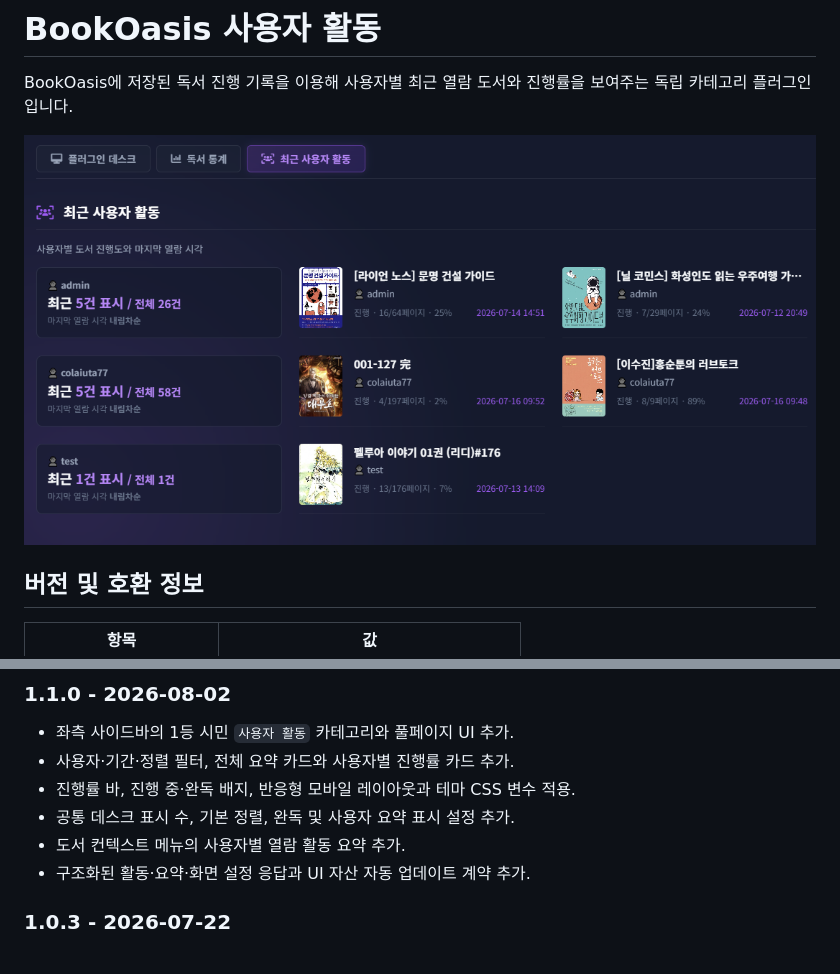
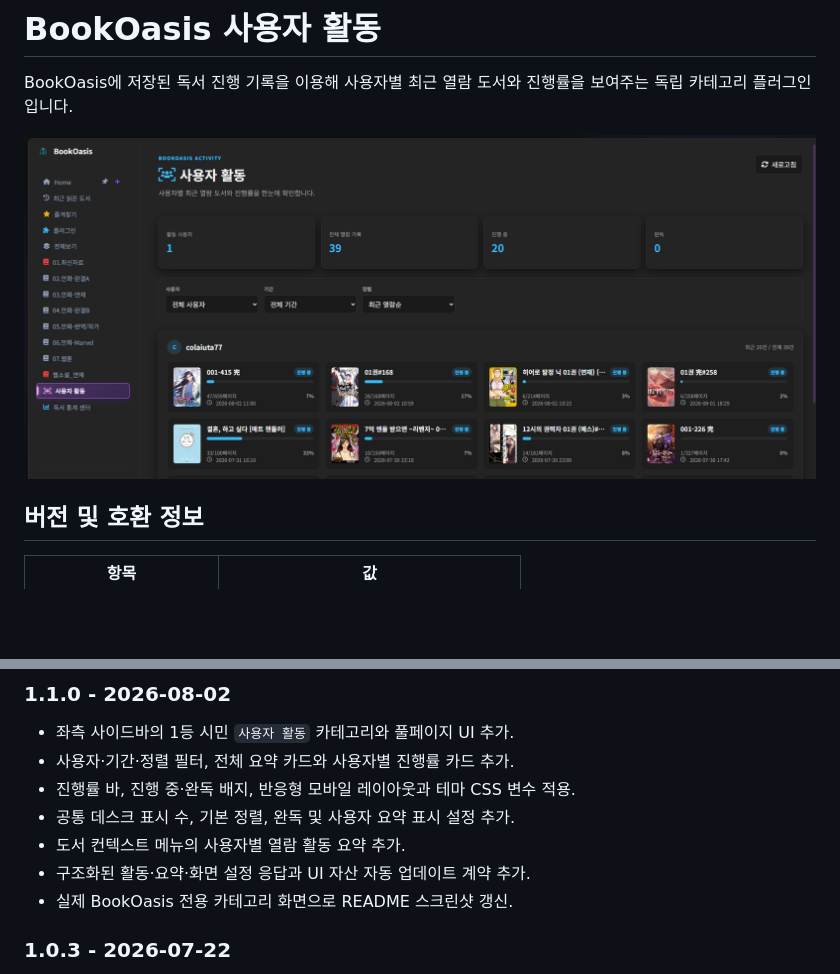
Before and after one commit to colaiuta77/activity, a Markdown page: README.md, 2 parts joined by grey strips. Rendered like a GitHub page; pictures changed too: docs/activity-tab.png; blank space fills up the shorter version.

Commit message:
Activity README 스크린샷 갱신

```diff
--- a/README.md
+++ b/README.md
@@ -125,6 +125,7 @@ python -m unittest discover -s tests -v
 - 공통 데스크 표시 수, 기본 정렬, 완독 및 사용자 요약 표시 설정 추가.
 - 도서 컨텍스트 메뉴의 사용자별 열람 활동 요약 추가.
 - 구조화된 활동·요약·화면 설정 응답과 UI 자산 자동 업데이트 계약 추가.
+- 실제 BookOasis 전용 카테고리 화면으로 README 스크린샷 갱신.
 
 ### 1.0.3 - 2026-07-22
 
```
Also changed, not shown: other parts of README.md (+1 -1 lines).
